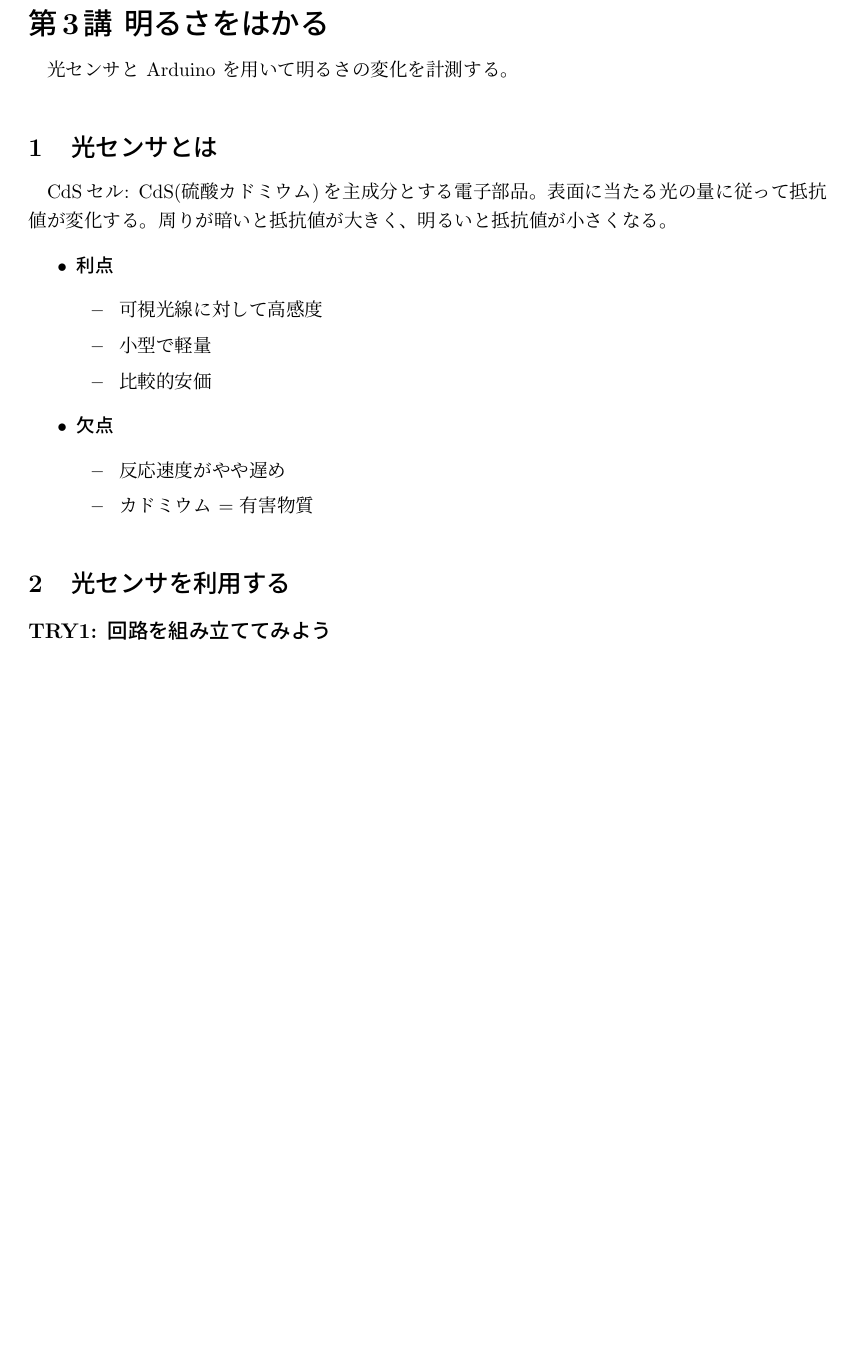
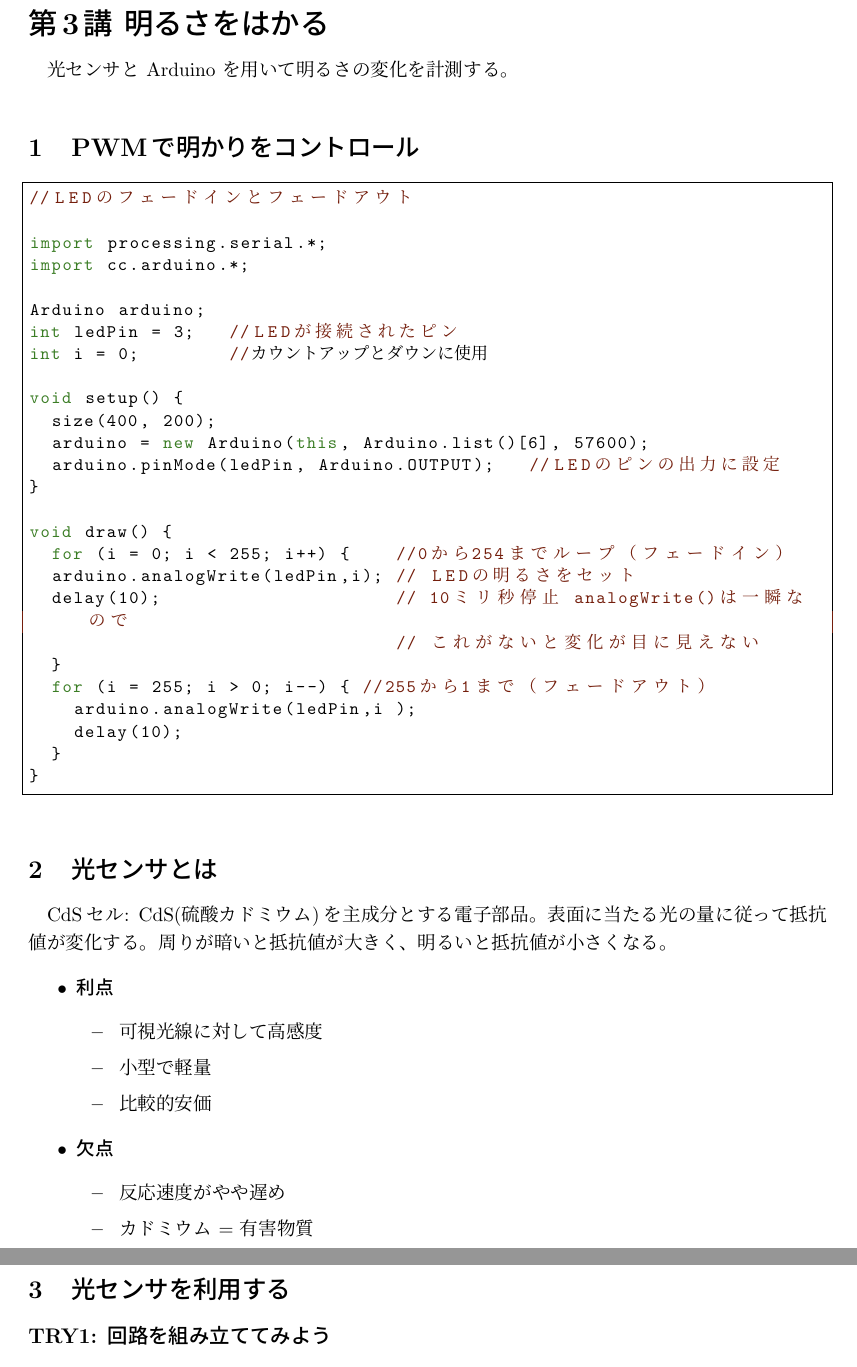
Before and after one commit to otknoy/ia_text, a LaTeX CV (03/resume03.tex): part of page 1 of 3 before the commit and two parts of pages 1 and 2 of 3 after it, the two joined at a grey line, cut so that both start at the same text, the shorter picture padded with empty space. Compiled offline with pLaTeX and dvipdfmx.

Commit message:
add Control led analog code

```diff
--- a/03/resume03.tex
+++ b/03/resume03.tex
@@ -71,6 +71,35 @@
 光センサと Arduino を用いて明るさの変化を計測する。
 
 %%%%%%%%%%%%%%%%%%%%%%%%%%%%%%%%%%%%%%%%%%%%%%%%%%%%%%%%%%%%%%%%
+\section{PWMで明かりをコントロール}
+\begin{lstlisting}
+//LEDのフェードインとフェードアウト
+
+import processing.serial.*;
+import cc.arduino.*;
+
+Arduino arduino;
+int ledPin = 3;   //LEDが接続されたピン
+int i = 0;        //カウントアップとダウンに使用
+
+void setup() {
+  size(400, 200);
+  arduino = new Arduino(this, Arduino.list()[6], 57600);
+  arduino.pinMode(ledPin, Arduino.OUTPUT);   //LEDのピンの出力に設定
+}
+
+void draw() {
+  for (i = 0; i < 255; i++) {    //0から254までループ（フェードイン）
+  arduino.analogWrite(ledPin,i); // LEDの明るさをセット
+  delay(10);                     // 10ミリ秒停止 analogWrite()は一瞬なので
+                                 // これがないと変化が目に見えない
+  }
+  for (i = 255; i > 0; i--) { //255から1まで（フェードアウト）
+    arduino.analogWrite(ledPin,i );
+    delay(10);
+  }
+}
+\end{lstlisting}
 
 \section{光センサとは}
 CdSセル: CdS(硫酸カドミウム)を主成分とする電子部品。
```
